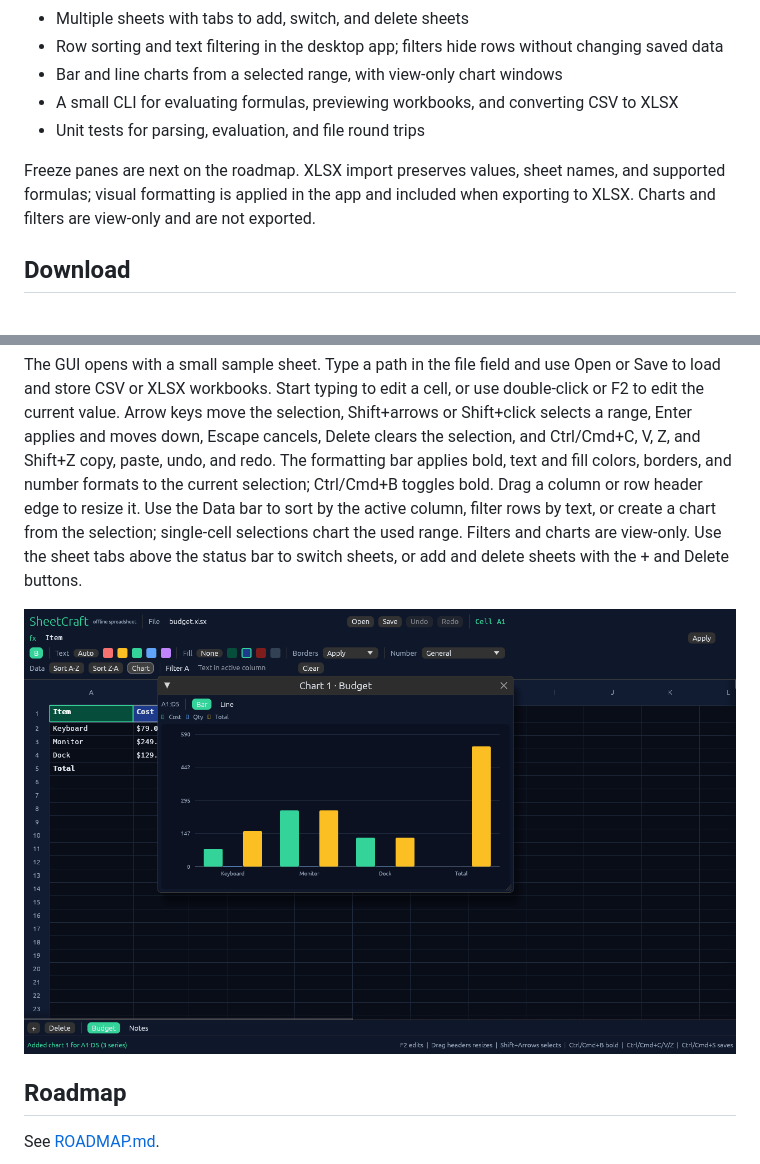
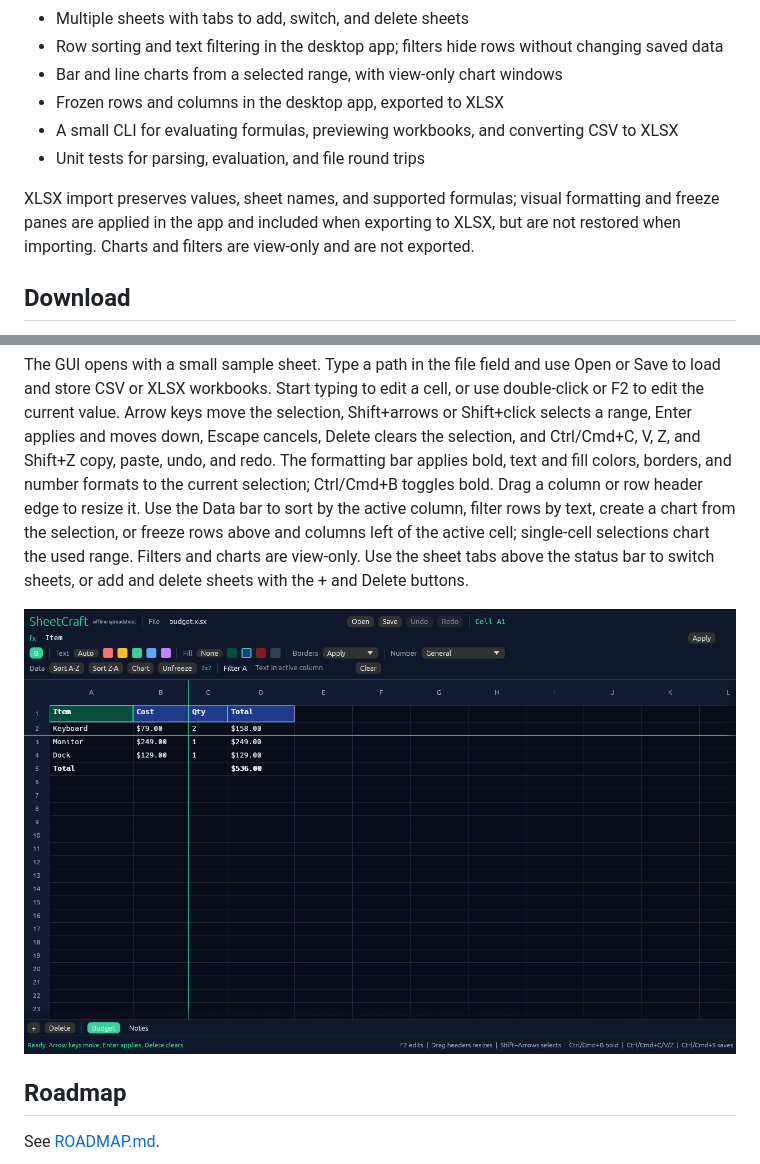
Before and after one commit to dsk-dev-ai/sheetcraft, a Markdown page: README.md, 2 parts joined by grey strips. GitHub-like rendering; pictures changed too: assets/screenshot.png.

Commit message:
Add freeze panes (#18)

```diff
--- a/README.md
+++ b/README.md
@@ -44,13 +44,15 @@ Early core engine. The repository currently ships:
 - Row sorting and text filtering in the desktop app; filters hide rows without
   changing saved data
 - Bar and line charts from a selected range, with view-only chart windows
+- Frozen rows and columns in the desktop app, exported to XLSX
 - A small CLI for evaluating formulas, previewing workbooks, and converting
   CSV to XLSX
 - Unit tests for parsing, evaluation, and file round trips
 
-Freeze panes are next on the roadmap. XLSX import preserves values, sheet names,
-and supported formulas; visual formatting is applied in the app and included
-when exporting to XLSX. Charts and filters are view-only and are not exported.
+XLSX import preserves values, sheet names, and supported formulas; visual
+formatting and freeze panes are applied in the app and included when exporting
+to XLSX, but are not restored when importing. Charts and filters are view-only
+and are not exported.
 
 ## Download
 
@@ -80,10 +82,11 @@ down, Escape cancels, Delete clears the selection, and Ctrl/Cmd+C, V, Z, and
 Shift+Z copy, paste, undo, and redo. The formatting bar applies bold, text and
 fill colors, borders, and number formats to the current selection; Ctrl/Cmd+B
 toggles bold. Drag a column or row header edge to resize it. Use the Data bar
-to sort by the active column, filter rows by text, or create a chart from the
-selection; single-cell selections chart the used range. Filters and charts are
-view-only. Use the sheet tabs above the status bar to switch sheets, or add and
-delete sheets with the + and Delete buttons.
+to sort by the active column, filter rows by text, create a chart from the
+selection, or freeze rows above and columns left of the active cell;
+single-cell selections chart the used range. Filters and charts are view-only.
+Use the sheet tabs above the status bar to switch sheets, or add and delete
+sheets with the + and Delete buttons.
 
 ![SheetCraft desktop app](assets/screenshot.png)
 
```
Also changed, not shown: ROADMAP.md (+1 -1 lines), 3 other files.
